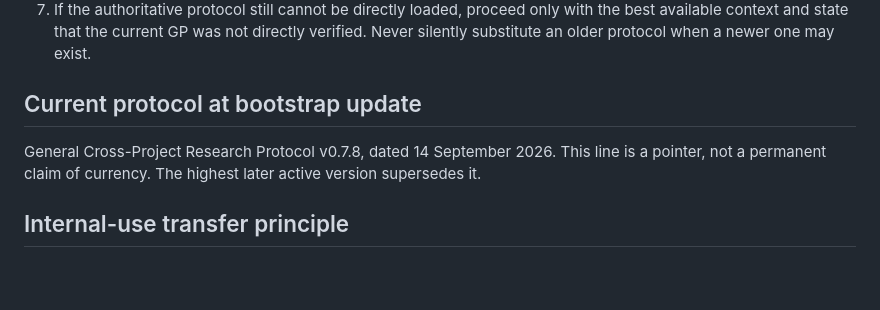
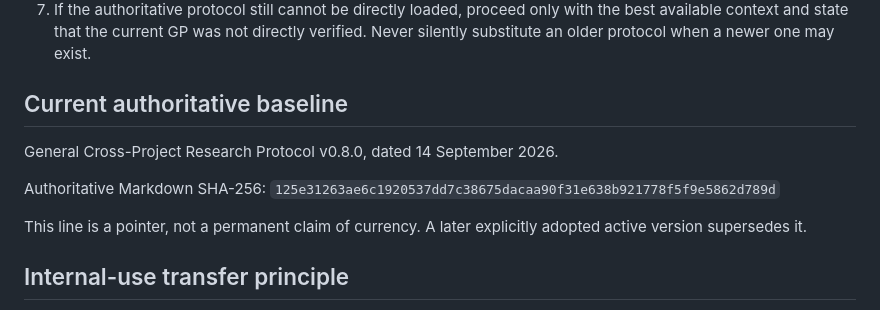
Before and after one commit to SymC-Universe/Infrastructure, a Markdown page: governance/RESEARCH_SESSION_BOOTSTRAP.md, the part around the change. GitHub-like rendering; blank space fills up the shorter version.

Commit message:
Point research bootstrap to definitive GP v0.8.0

```diff
--- a/governance/RESEARCH_SESSION_BOOTSTRAP.md
+++ b/governance/RESEARCH_SESSION_BOOTSTRAP.md
@@ -12,9 +12,13 @@ Purpose: eliminate avoidable startup delay and prevent new research chats from p
 6. Do not launch duplicate work merely because the new chat lacks prior conversational context.
 7. If the authoritative protocol still cannot be directly loaded, proceed only with the best available context and state that the current GP was not directly verified. Never silently substitute an older protocol when a newer one may exist.
 
-## Current protocol at bootstrap update
+## Current authoritative baseline
 
-General Cross-Project Research Protocol v0.7.8, dated 14 September 2026. This line is a pointer, not a permanent claim of currency. The highest later active version supersedes it.
+General Cross-Project Research Protocol v0.8.0, dated 14 September 2026.
+
+Authoritative Markdown SHA-256: `125e31263ae6c1920537dd7c38675dacaa90f31e638b921778f5f9e5862d789d`
+
+This line is a pointer, not a permanent claim of currency. A later explicitly adopted active version supersedes it.
 
 ## Internal-use transfer principle
 
```
